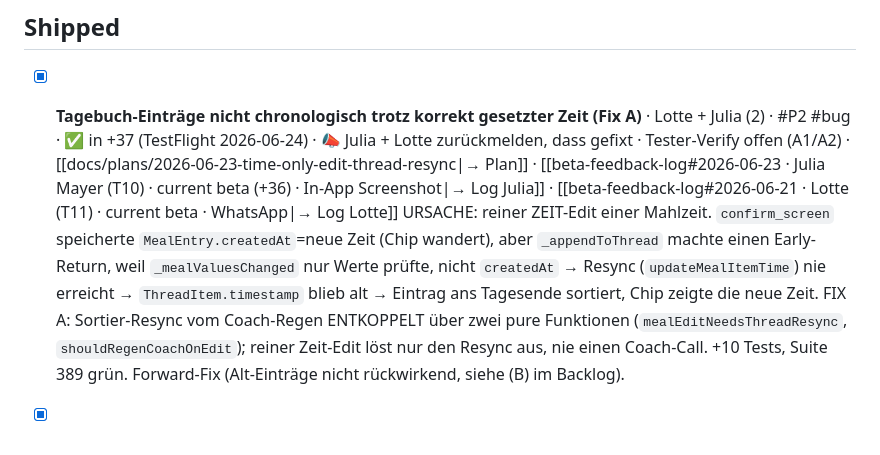
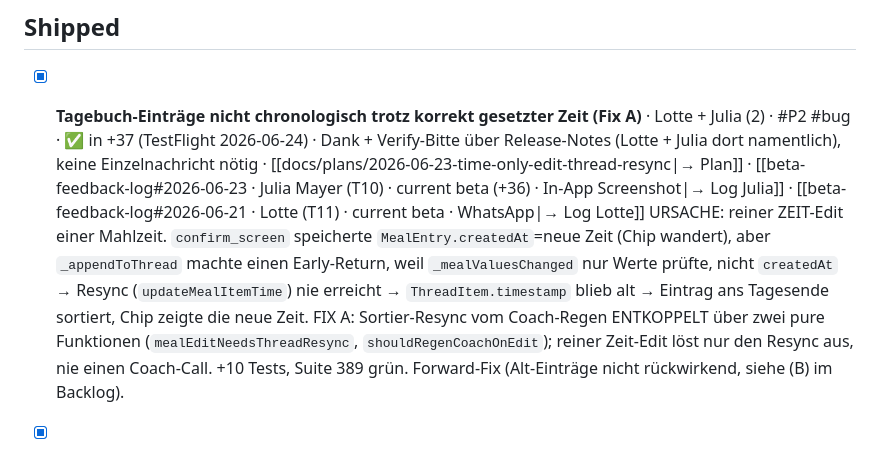
Before and after one commit to nourish-me/nourishme, a Markdown page: docs/board.md, the part around the change. Drawn GitHub-style.

Commit message:
Board: Fix A verify via release notes, no per-tester outreach
Release notes already broadcast thanks + verify-ask to all testers and name
Lotte + Julia on the ordering fix, so the separate "report back" marker was
redundant. Verify-pending items resolve from incoming feedback, not active
per-tester messages.

Co-Authored-By: Claude Opus 4.8 <noreply@anthropic.com>

```diff
--- a/docs/board.md
+++ b/docs/board.md
@@ -90,7 +90,7 @@ kanban-plugin: board
 
 ## Shipped
 
-- [x] **Tagebuch-Einträge nicht chronologisch trotz korrekt gesetzter Zeit (Fix A)** · Lotte + Julia (2) · #P2 #bug · ✅ in +37 (TestFlight 2026-06-24) · 📣 Julia + Lotte zurückmelden, dass gefixt · Tester-Verify offen (A1/A2) · [[docs/plans/2026-06-23-time-only-edit-thread-resync|→ Plan]] · [[beta-feedback-log#2026-06-23 · Julia Mayer (T10) · current beta (+36) · In-App Screenshot|→ Log Julia]] · [[beta-feedback-log#2026-06-21 · Lotte (T11) · current beta · WhatsApp|→ Log Lotte]]
+- [x] **Tagebuch-Einträge nicht chronologisch trotz korrekt gesetzter Zeit (Fix A)** · Lotte + Julia (2) · #P2 #bug · ✅ in +37 (TestFlight 2026-06-24) · Dank + Verify-Bitte über Release-Notes (Lotte + Julia dort namentlich), keine Einzelnachricht nötig · [[docs/plans/2026-06-23-time-only-edit-thread-resync|→ Plan]] · [[beta-feedback-log#2026-06-23 · Julia Mayer (T10) · current beta (+36) · In-App Screenshot|→ Log Julia]] · [[beta-feedback-log#2026-06-21 · Lotte (T11) · current beta · WhatsApp|→ Log Lotte]]
 	URSACHE: reiner ZEIT-Edit einer Mahlzeit. `confirm_screen` speicherte `MealEntry.createdAt`=neue Zeit (Chip wandert), aber `_appendToThread` machte einen Early-Return, weil `_mealValuesChanged` nur Werte prüfte, nicht `createdAt` → Resync (`updateMealItemTime`) nie erreicht → `ThreadItem.timestamp` blieb alt → Eintrag ans Tagesende sortiert, Chip zeigte die neue Zeit. FIX A: Sortier-Resync vom Coach-Regen ENTKOPPELT über zwei pure Funktionen (`mealEditNeedsThreadResync`, `shouldRegenCoachOnEdit`); reiner Zeit-Edit löst nur den Resync aus, nie einen Coach-Call. +10 Tests, Suite 389 grün. Forward-Fix (Alt-Einträge nicht rückwirkend, siehe (B) im Backlog).
 - [x] **Snackbar-Warnung bei Supplement ohne Nährwerte** · Julia (Auslöser) · #P2 #ux · ✅ in +37, Tester-Verify offen (B4)
 	Verhindert Julias stillen Fall: ein Supplement ohne erkannte/eingetragene Nährwerte wurde kommentarlos gespeichert. `supplement_setup.dart._save()` zeigt jetzt eine Snackbar (DE/EN) wenn `values.isEmpty`. analyze clean, Tests grün.
```
